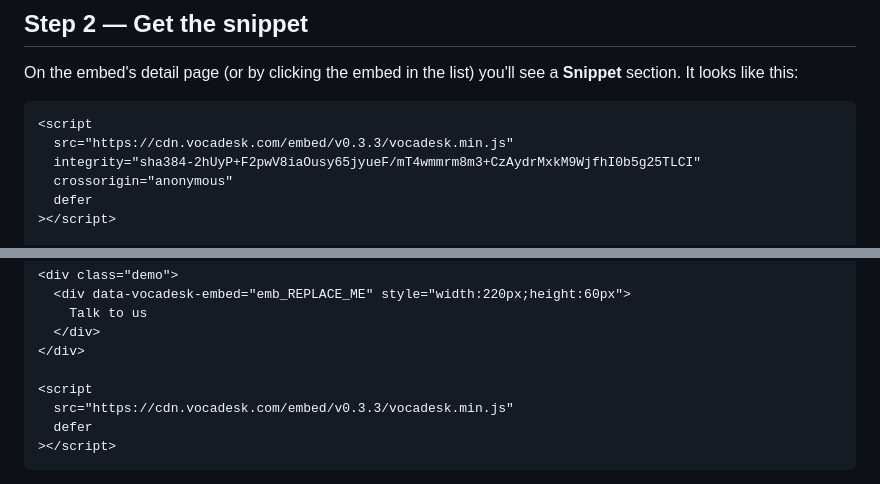
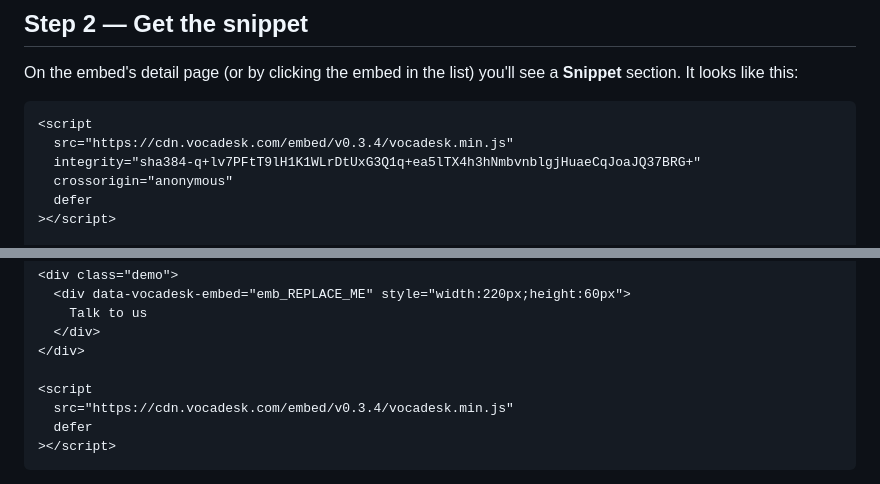
Before and after one commit to Vocadesk/embed-sdk, a Markdown page: USER_GUIDE.md, 2 parts joined by grey strips. Rendered like a GitHub page.

````diff
--- a/USER_GUIDE.md
+++ b/USER_GUIDE.md
@@ -46,8 +46,8 @@ On the embed's detail page (or by clicking the embed in the list) you'll see a *
 
 ```html
 <script
-  src="https://cdn.vocadesk.com/embed/v0.3.3/vocadesk.min.js"
-  integrity="sha384-2hUyP+F2pwV8iaOusy65jyueF/mT4wmmrm8m3+CzAydrMxkM9WjfhI0b5g25TLCI"
+  src="https://cdn.vocadesk.com/embed/v0.3.4/vocadesk.min.js"
+  integrity="sha384-q+lv7PFtT9lH1K1WLrDtUxG3Q1q+ea5lTX4h3hNmbvnblgjHuaeCqJoaJQ37BRG+"
   crossorigin="anonymous"
   defer
 ></script>
@@ -179,7 +179,7 @@ If you have your own static-html test setup (or you save this as `test.html` on
 </div>
 
 <script
-  src="https://cdn.vocadesk.com/embed/v0.3.3/vocadesk.min.js"
+  src="https://cdn.vocadesk.com/embed/v0.3.4/vocadesk.min.js"
   defer
 ></script>
 ```
````
Also changed, not shown: README.md (+2 -2 lines), USER_GUIDE_FUTURE.md (+3 -3 lines).
